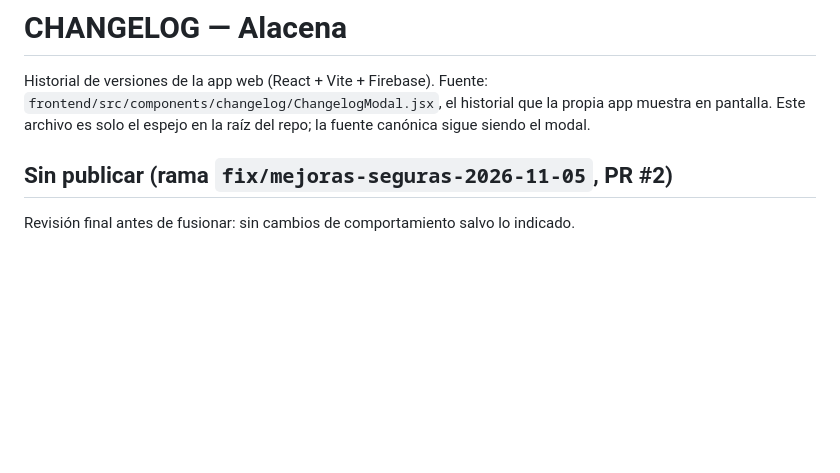
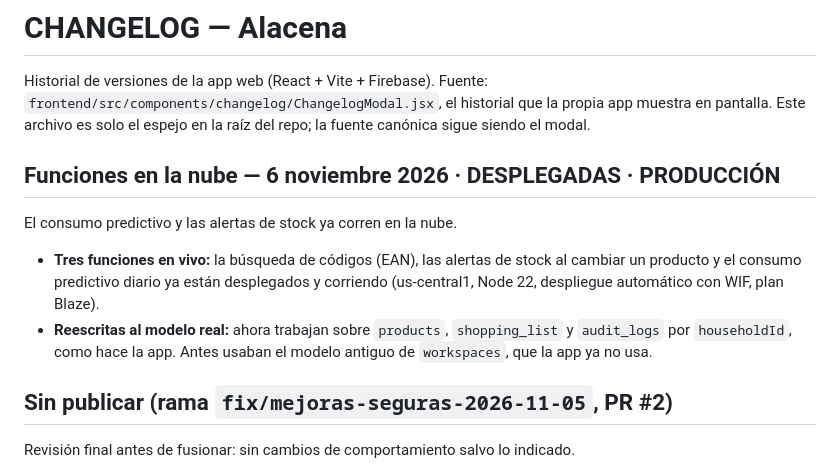
Before and after one commit to pacoiglesias/alacena, a Markdown page: CHANGELOG.md, the part around the change. Drawn GitHub-style; blank space fills up the shorter version.

```diff
--- a/CHANGELOG.md
+++ b/CHANGELOG.md
@@ -4,6 +4,17 @@ Historial de versiones de la app web (React + Vite + Firebase).
 Fuente: `frontend/src/components/changelog/ChangelogModal.jsx`, el historial que
 la propia app muestra en pantalla. Este archivo es solo el espejo en la raíz
 del repo; la fuente canónica sigue siendo el modal.
+
+## Funciones en la nube — 6 noviembre 2026 · DESPLEGADAS · PRODUCCIÓN
+
+El consumo predictivo y las alertas de stock ya corren en la nube.
+
+- **Tres funciones en vivo:** la búsqueda de códigos (EAN), las alertas de stock
+  al cambiar un producto y el consumo predictivo diario ya están desplegados y
+  corriendo (us-central1, Node 22, despliegue automático con WIF, plan Blaze).
+- **Reescritas al modelo real:** ahora trabajan sobre `products`, `shopping_list`
+  y `audit_logs` por `householdId`, como hace la app. Antes usaban el modelo
+  antiguo de `workspaces`, que la app ya no usa.
 
 ## Sin publicar (rama `fix/mejoras-seguras-2026-11-05`, PR #2)
 
```
